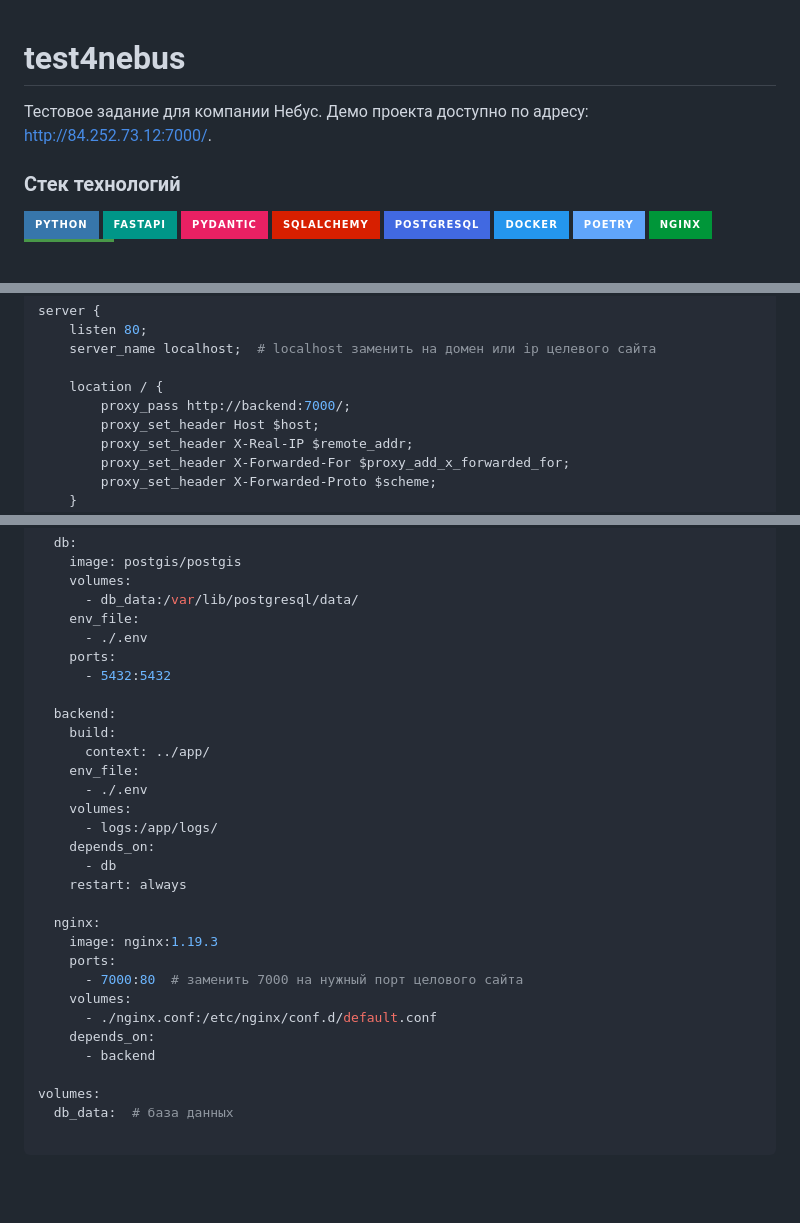
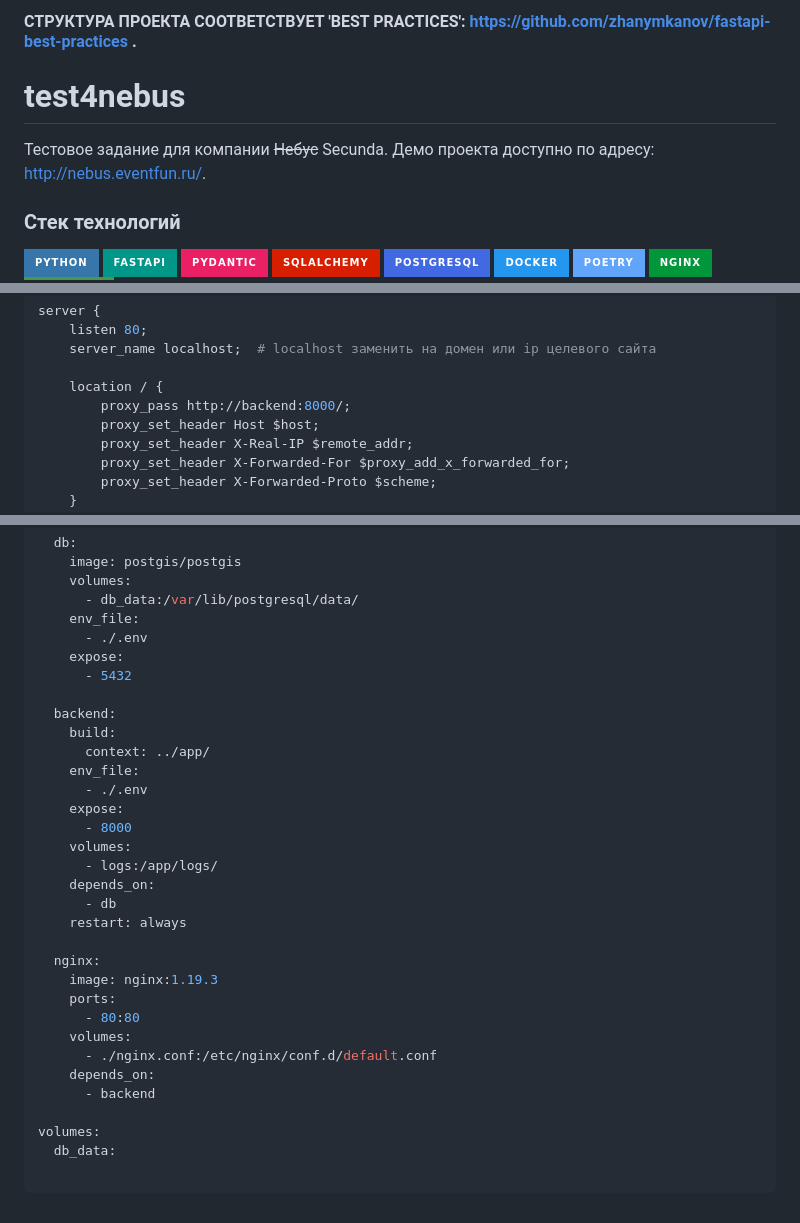
Before and after one commit to SivikGosh/test_nebus, a Markdown page: README.md, 3 parts joined by grey strips. GitHub-like rendering; badges without logos; blank space fills up the shorter version.

````diff
--- a/README.md
+++ b/README.md
@@ -1,6 +1,8 @@
+#### СТРУКТУРА ПРОЕКТА СООТВЕТСТВУЕТ 'BEST PRACTICES': https://github.com/zhanymkanov/fastapi-best-practices .
+
 # test4nebus
-Тестовое задание для компании Небус.
-Демо проекта доступно по адресу: http://84.252.73.12:7000/.
+Тестовое задание для компании ~~Небус~~ Secunda.
+Демо проекта доступно по адресу: http://nebus.eventfun.ru/.
 
 ### Стек технологий
 <img src="https://img.shields.io/badge/python-%233776AB.svg?style=for-the-badge&logo=Python&logoColor=white" alt="Badge" /> <img src="https://img.shields.io/badge/fastapi-%23009688.svg?style=for-the-badge&logo=fastapi&logoColor=white" alt="Badge" />
@@ -50,7 +52,7 @@ server {
     server_name localhost;  # localhost заменить на домен или ip целевого сайта
 
     location / {
-        proxy_pass http://backend:7000/;
+        proxy_pass http://backend:8000/;
         proxy_set_header Host $host;
         proxy_set_header X-Real-IP $remote_addr;
         proxy_set_header X-Forwarded-For $proxy_add_x_forwarded_for;
@@ -70,14 +72,16 @@ services:
       - db_data:/var/lib/postgresql/data/
     env_file:
       - ./.env
-    ports:
-      - 5432:5432
+    expose:
+      - 5432
 
   backend:
     build:
       context: ../app/
     env_file:
       - ./.env
+    expose:
+      - 8000
     volumes:
       - logs:/app/logs/
     depends_on:
@@ -87,13 +91,13 @@ services:
   nginx:
     image: nginx:1.19.3
     ports:
-      - 7000:80  # заменить 7000 на нужный порт целового сайта
+      - 80:80
     volumes:
       - ./nginx.conf:/etc/nginx/conf.d/default.conf
     depends_on:
       - backend
 
 volumes:
-  db_data:  # база данных
+  db_data:
 
 ```
````
Also changed, not shown: other parts of README.md (+8 -0 lines).
